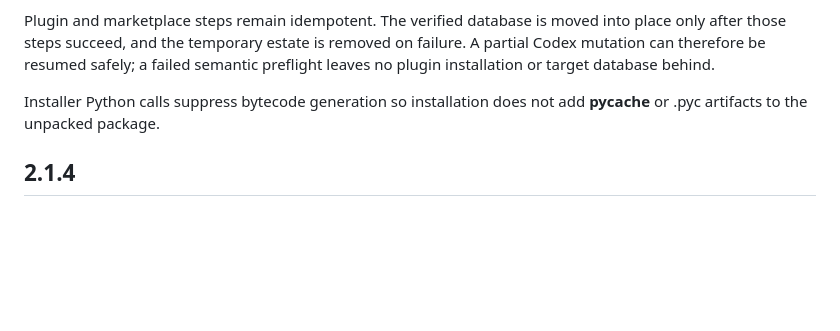
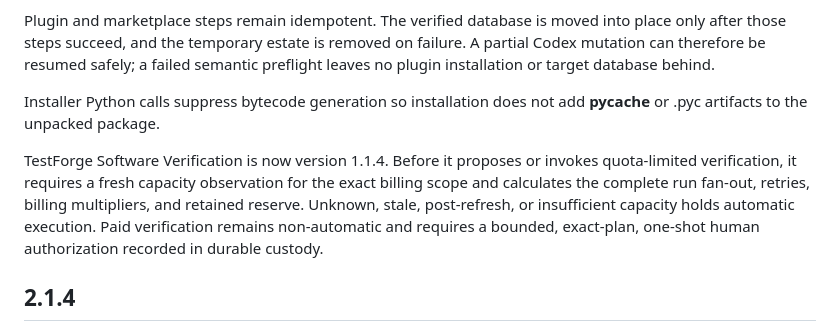
Before and after one commit to Stunspot/augment-of-mind, a Markdown page: RELEASE-NOTES.md, the part around the change. Drawn GitHub-style; blank space fills up the shorter version.

Commit message:
Document TestForge metered verification gate

```diff
--- a/RELEASE-NOTES.md
+++ b/RELEASE-NOTES.md
@@ -7,6 +7,8 @@ Installation now proves Python, Codex state, target-path staging, estate activat
 Plugin and marketplace steps remain idempotent. The verified database is moved into place only after those steps succeed, and the temporary estate is removed on failure. A partial Codex mutation can therefore be resumed safely; a failed semantic preflight leaves no plugin installation or target database behind.
 
 Installer Python calls suppress bytecode generation so installation does not add __pycache__ or .pyc artifacts to the unpacked package.
+
+TestForge Software Verification is now version 1.1.4. Before it proposes or invokes quota-limited verification, it requires a fresh capacity observation for the exact billing scope and calculates the complete run fan-out, retries, billing multipliers, and retained reserve. Unknown, stale, post-refresh, or insufficient capacity holds automatic execution. Paid verification remains non-automatic and requires a bounded, exact-plan, one-shot human authorization recorded in durable custody.
 
 ## 2.1.4
 
```
